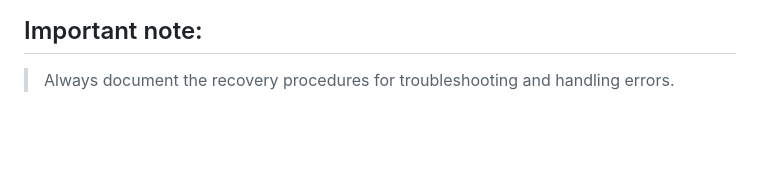
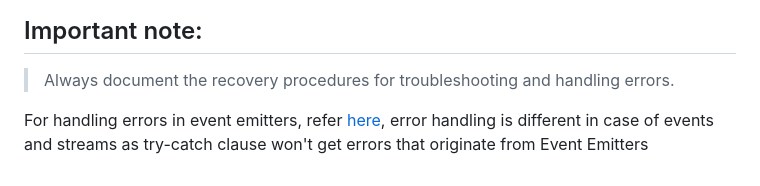
Before and after one commit to Prakharsvnit/JavaScript-Snippets, a Markdown page: error_handling.md, the part around the change. Rendered like a GitHub page; blank space fills up the shorter version.

Commit message:
added error handling of events and streams

```diff
--- a/error_handling.md
+++ b/error_handling.md
@@ -102,3 +102,5 @@ console.trace(new Error("My Error"));
 
 ## Important note:
 > Always document the recovery procedures for troubleshooting and handling errors.
+
+For handling errors in event emitters, refer [here](https://github.com/Prakharsvnit/nodebestpractices?tab=readme-ov-file#-213-subscribe-to-event-emitters-and-streams-error-event), error handling is different in case of events and streams as try-catch clause won't get errors that originate from Event Emitters
```
